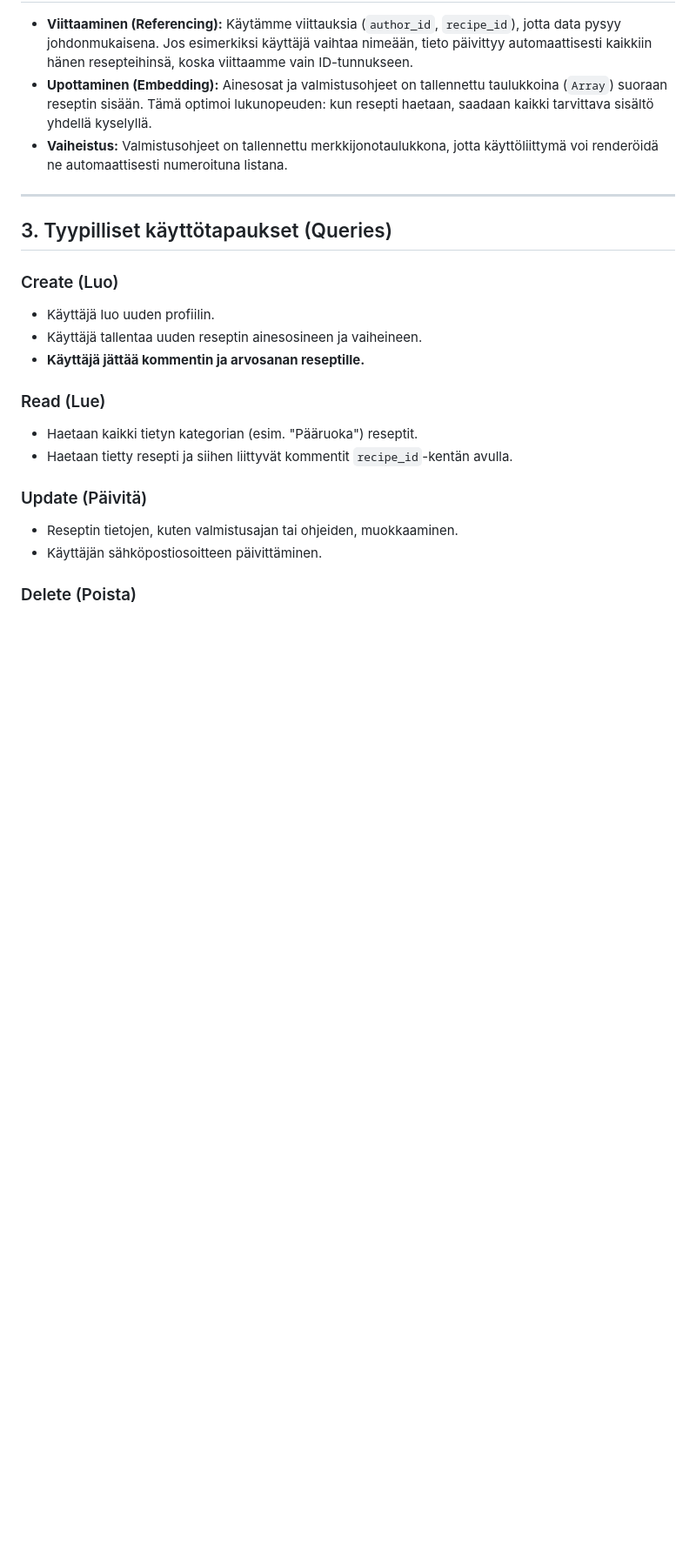
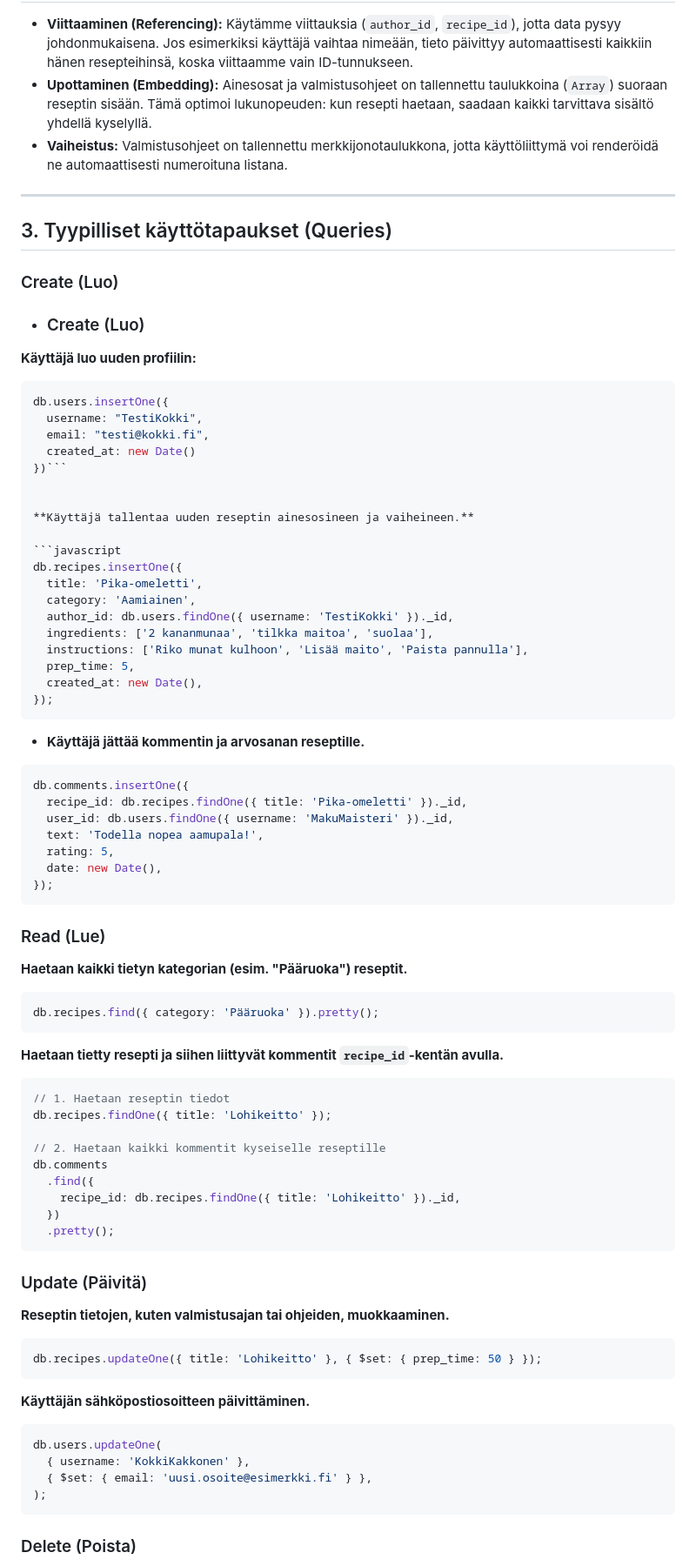
Before and after one commit to mrjerkkuu/mongo_oppimistehtava, a Markdown page: DATABASE_DESIGN.md, the part around one of its changes. Shown at 87% size. Rendered like a GitHub page; blank space fills up the shorter version.

Commit message:
muokattu DATABEmd tiedostoon koodiblockit

`````diff
--- a/DATABASE_DESIGN.md
+++ b/DATABASE_DESIGN.md
@@ -59,19 +59,82 @@ Tallentaa käyttäjien jättämät arvostelut ja kommentit.
 
 ### Create (Luo)
 
-- Käyttäjä luo uuden profiilin.
-- Käyttäjä tallentaa uuden reseptin ainesosineen ja vaiheineen.
+- ### Create (Luo)
+
+**Käyttäjä luo uuden profiilin:**
+
+````javascript
+db.users.insertOne({
+  username: "TestiKokki",
+  email: "testi@kokki.fi",
+  created_at: new Date()
+})```
+
+
+**Käyttäjä tallentaa uuden reseptin ainesosineen ja vaiheineen.**
+
+```javascript
+db.recipes.insertOne({
+  title: 'Pika-omeletti',
+  category: 'Aamiainen',
+  author_id: db.users.findOne({ username: 'TestiKokki' })._id,
+  ingredients: ['2 kananmunaa', 'tilkka maitoa', 'suolaa'],
+  instructions: ['Riko munat kulhoon', 'Lisää maito', 'Paista pannulla'],
+  prep_time: 5,
+  created_at: new Date(),
+});
+````
+
 - **Käyttäjä jättää kommentin ja arvosanan reseptille.**
+
+```javascript
+db.comments.insertOne({
+  recipe_id: db.recipes.findOne({ title: 'Pika-omeletti' })._id,
+  user_id: db.users.findOne({ username: 'MakuMaisteri' })._id,
+  text: 'Todella nopea aamupala!',
+  rating: 5,
+  date: new Date(),
+});
+```
 
 ### Read (Lue)
 
-- Haetaan kaikki tietyn kategorian (esim. "Pääruoka") reseptit.
-- Haetaan tietty resepti ja siihen liittyvät kommentit `recipe_id`-kentän avulla.
+**Haetaan kaikki tietyn kategorian (esim. "Pääruoka") reseptit.**
+
+```javascript
+db.recipes.find({ category: 'Pääruoka' }).pretty();
+```
+
+**Haetaan tietty resepti ja siihen liittyvät kommentit `recipe_id`-kentän avulla.**
+
+```javascript
+// 1. Haetaan reseptin tiedot
+db.recipes.findOne({ title: 'Lohikeitto' });
+
+// 2. Haetaan kaikki kommentit kyseiselle reseptille
+db.comments
+  .find({
+    recipe_id: db.recipes.findOne({ title: 'Lohikeitto' })._id,
+  })
+  .pretty();
+```
 
 ### Update (Päivitä)
 
-- Reseptin tietojen, kuten valmistusajan tai ohjeiden, muokkaaminen.
-- Käyttäjän sähköpostiosoitteen päivittäminen.
+**Reseptin tietojen, kuten valmistusajan tai ohjeiden, muokkaaminen.**
+
+```javascript
+db.recipes.updateOne({ title: 'Lohikeitto' }, { $set: { prep_time: 50 } });
+```
+
+**Käyttäjän sähköpostiosoitteen päivittäminen.**
+
+```javascript
+db.users.updateOne(
+  { username: 'KokkiKakkonen' },
+  { $set: { email: 'uusi.osoite@esimerkki.fi' } },
+);
+```
 
 ### Delete (Poista)
 
`````
Also changed, not shown: other parts of DATABASE_DESIGN.md (+12 -2 lines).
